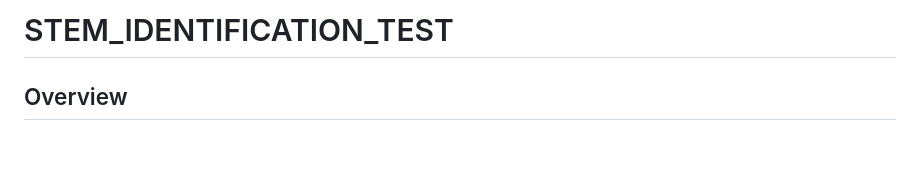
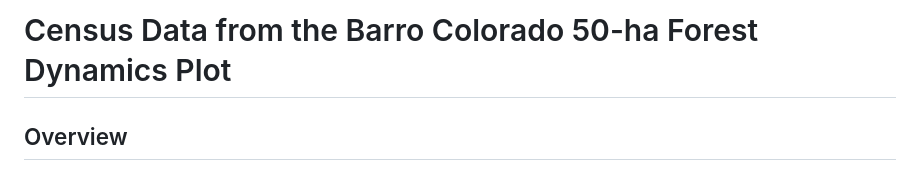
Before and after one commit to jamedina09/BCI50ha_StemReconstruction_Rtables, a Markdown page: README.md, the part around the change. Drawn GitHub-style; blank space fills up the shorter version.

Commit message:
improve title

```diff
--- a/README.md
+++ b/README.md
@@ -1,4 +1,4 @@
-# STEM_IDENTIFICATION_TEST
+# Census Data from the Barro Colorado 50-ha Forest Dynamics Plot
 
 ## Overview
 
```
